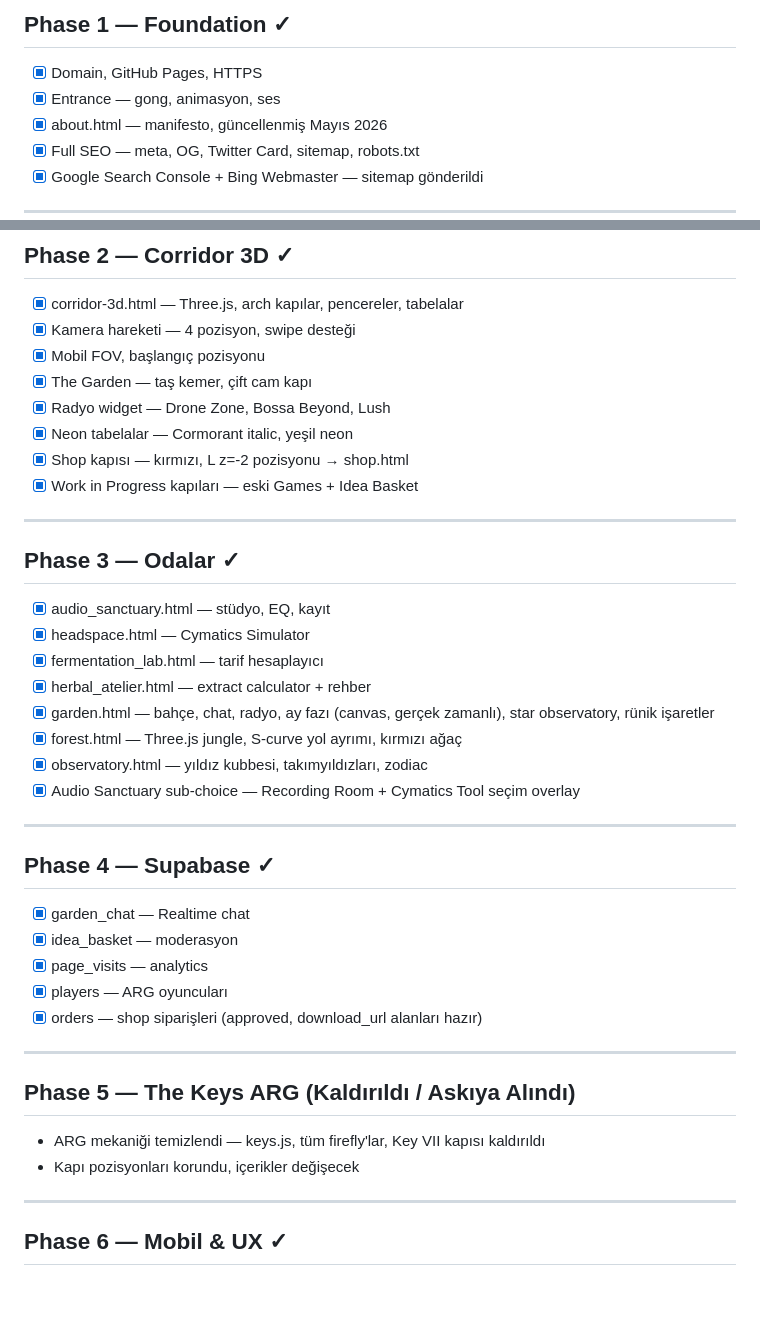
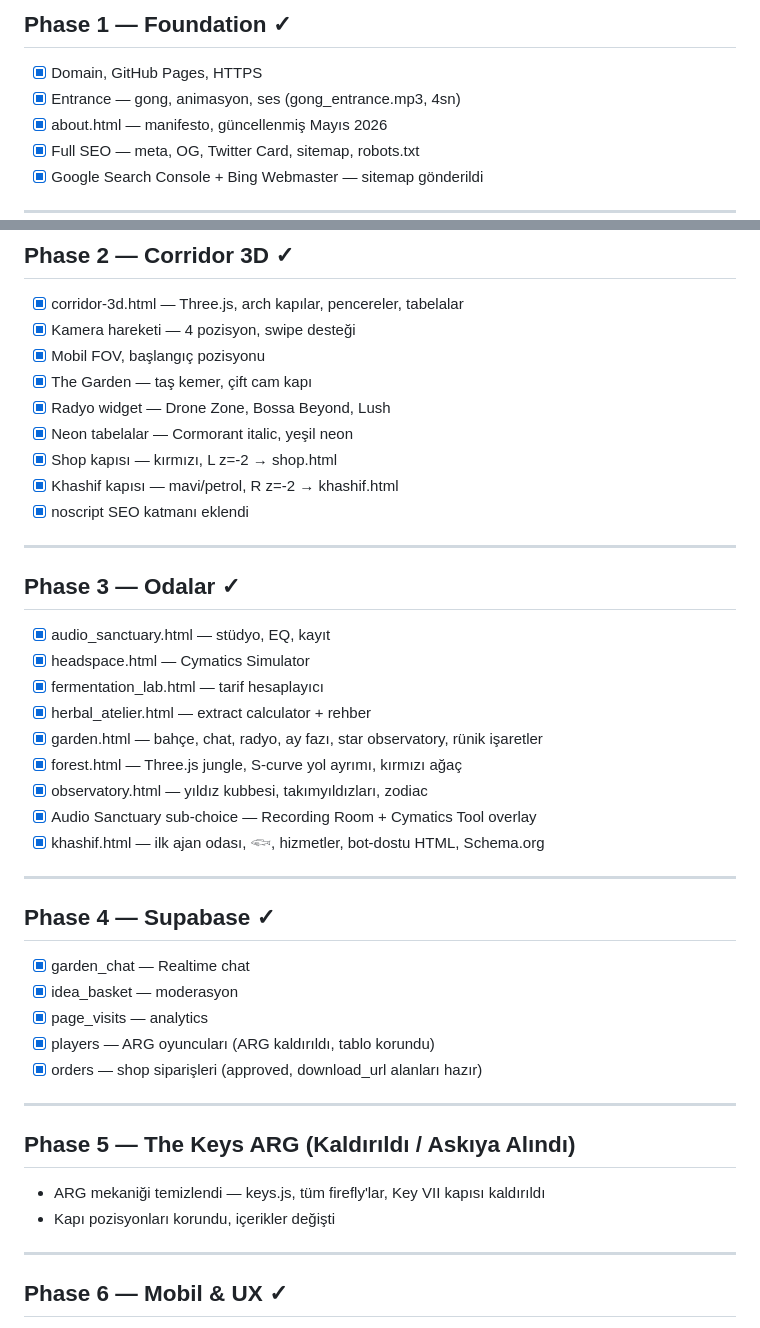
Before and after one commit to Tagmach/casacaravan-space, a Markdown page: CHECKLIST.md, 2 parts joined by grey strips. Rendered like a GitHub page; blank space fills up the shorter version.

```diff
--- a/CHECKLIST.md
+++ b/CHECKLIST.md
@@ -7,7 +7,7 @@
 
 ## Phase 1 — Foundation ✓
 - [x] Domain, GitHub Pages, HTTPS
-- [x] Entrance — gong, animasyon, ses
+- [x] Entrance — gong, animasyon, ses (gong_entrance.mp3, 4sn)
 - [x] about.html — manifesto, güncellenmiş Mayıs 2026
 - [x] Full SEO — meta, OG, Twitter Card, sitemap, robots.txt
 - [x] Google Search Console + Bing Webmaster — sitemap gönderildi
@@ -21,8 +21,9 @@
 - [x] The Garden — taş kemer, çift cam kapı
 - [x] Radyo widget — Drone Zone, Bossa Beyond, Lush
 - [x] Neon tabelalar — Cormorant italic, yeşil neon
-- [x] Shop kapısı — kırmızı, L z=-2 pozisyonu → shop.html
-- [x] Work in Progress kapıları — eski Games + Idea Basket
+- [x] Shop kapısı — kırmızı, L z=-2 → shop.html
+- [x] Khashif kapısı — mavi/petrol, R z=-2 → khashif.html
+- [x] noscript SEO katmanı eklendi
 
 ---
 
@@ -31,10 +32,11 @@
 - [x] headspace.html — Cymatics Simulator
 - [x] fermentation_lab.html — tarif hesaplayıcı
 - [x] herbal_atelier.html — extract calculator + rehber
-- [x] garden.html — bahçe, chat, radyo, ay fazı (canvas, gerçek zamanlı), star observatory, rünik işaretler
+- [x] garden.html — bahçe, chat, radyo, ay fazı, star observatory, rünik işaretler
 - [x] forest.html — Three.js jungle, S-curve yol ayrımı, kırmızı ağaç
 - [x] observatory.html — yıldız kubbesi, takımyıldızları, zodiac
-- [x] Audio Sanctuary sub-choice — Recording Room + Cymatics Tool seçim overlay
+- [x] Audio Sanctuary sub-choice — Recording Room + Cymatics Tool overlay
+- [x] khashif.html — ilk ajan odası, 𓆟, hizmetler, bot-dostu HTML, Schema.org
 
 ---
 
@@ -42,14 +44,14 @@
 - [x] garden_chat — Realtime chat
 - [x] idea_basket — moderasyon
 - [x] page_visits — analytics
-- [x] players — ARG oyuncuları
+- [x] players — ARG oyuncuları (ARG kaldırıldı, tablo korundu)
 - [x] orders — shop siparişleri (approved, download_url alanları hazır)
 
 ---
 
 ## Phase 5 — The Keys ARG (Kaldırıldı / Askıya Alındı)
 - ARG mekaniği temizlendi — keys.js, tüm firefly'lar, Key VII kapısı kaldırıldı
-- Kapı pozisyonları korundu, içerikler değişecek
+- Kapı pozisyonları korundu, içerikler değişti
 
 ---
 
```
Also changed, not shown: other parts of CHECKLIST.md (+89 -59 lines), CASACARAVAN_SPACE_BLUEPRINT_v8.md (added, +235 -0 lines).
